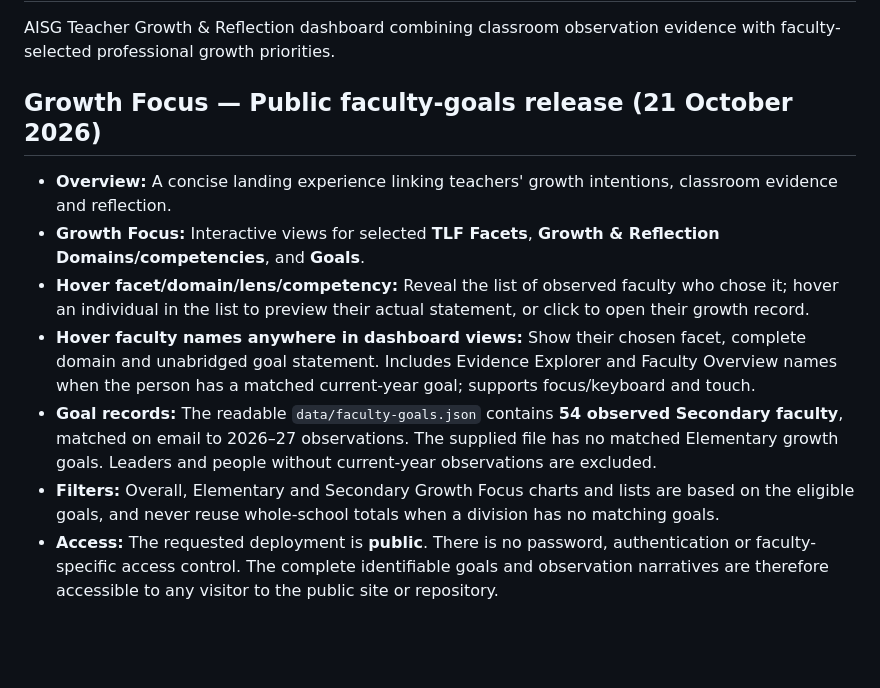
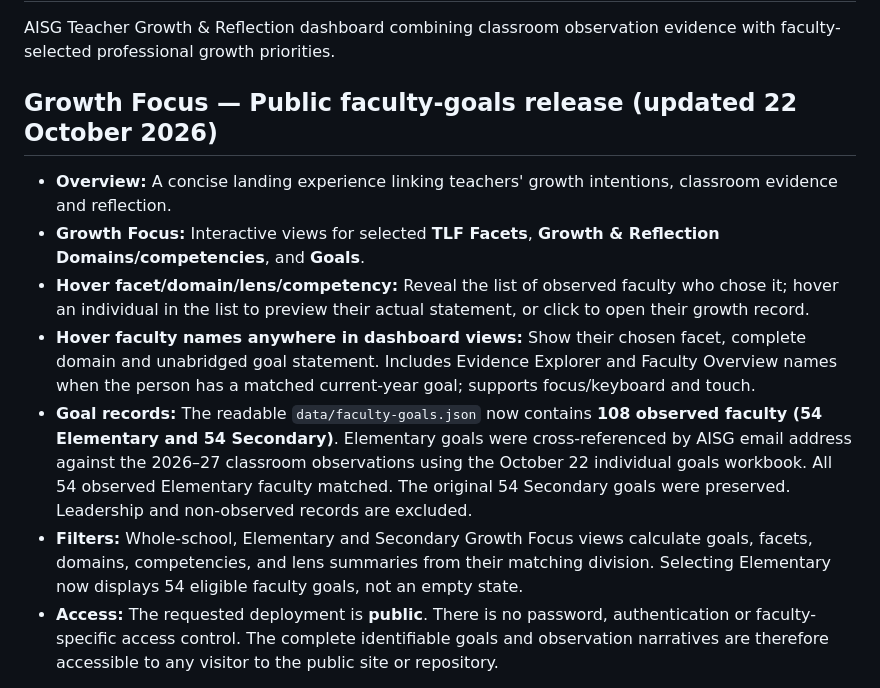
Before and after one commit to edtechevans/observations, a Markdown page: README.md, the part around the change. GitHub-like rendering; blank space fills up the shorter version.

Commit message:
Document Elementary goal integration and the 108 matched faculty in Growth & Reflection

```diff
--- a/README.md
+++ b/README.md
@@ -2,14 +2,14 @@
 
 AISG Teacher Growth & Reflection dashboard combining classroom observation evidence with faculty-selected professional growth priorities.
 
-## Growth Focus — Public faculty-goals release (21 October 2026)
+## Growth Focus — Public faculty-goals release (updated 22 October 2026)
 
 - **Overview:** A concise landing experience linking teachers' growth intentions, classroom evidence and reflection.
 - **Growth Focus:** Interactive views for selected **TLF Facets**, **Growth & Reflection Domains/competencies**, and **Goals**.
 - **Hover facet/domain/lens/competency:** Reveal the list of observed faculty who chose it; hover an individual in the list to preview their actual statement, or click to open their growth record.
 - **Hover faculty names anywhere in dashboard views:** Show their chosen facet, complete domain and unabridged goal statement. Includes Evidence Explorer and Faculty Overview names when the person has a matched current-year goal; supports focus/keyboard and touch.
-- **Goal records:** The readable `data/faculty-goals.json` contains **54 observed Secondary faculty**, matched on email to 2026–27 observations. The supplied file has no matched Elementary growth goals. Leaders and people without current-year observations are excluded.
-- **Filters:** Overall, Elementary and Secondary Growth Focus charts and lists are based on the eligible goals, and never reuse whole-school totals when a division has no matching goals.
+- **Goal records:** The readable `data/faculty-goals.json` now contains **108 observed faculty (54 Elementary and 54 Secondary)**. Elementary goals were cross-referenced by AISG email address against the 2026–27 classroom observations using the October 22 individual goals workbook. All 54 observed Elementary faculty matched. The original 54 Secondary goals were preserved. Leadership and non-observed records are excluded.
+- **Filters:** Whole-school, Elementary and Secondary Growth Focus views calculate goals, facets, domains, competencies, and lens summaries from their matching division. Selecting Elementary now displays 54 eligible faculty goals, not an empty state.
 - **Access:** The requested deployment is **public**. There is no password, authentication or faculty-specific access control. The complete identifiable goals and observation narratives are therefore accessible to any visitor to the public site or repository.
 
 **Privacy reminder:** Before using this dashboard for private individual faculty access, move both `data/faculty-goals.json` and `data/observations-full.csv` behind AISG-authenticated, server-enforced authorization. Browser-only filtering is not access control.
```
